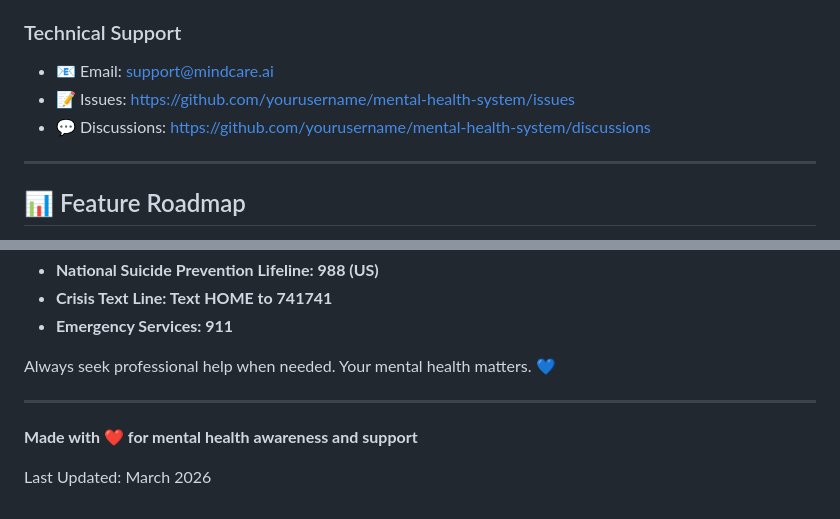
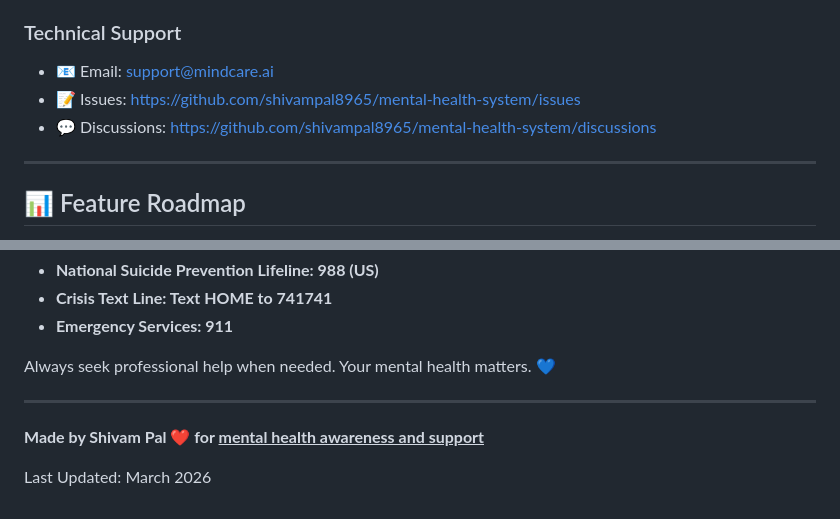
Before and after one commit to shivampal8965/Mental_Health, a Markdown page: README.md, 2 parts joined by grey strips. Rendered like a GitHub page.

Commit message:
Update contact links and author information in READMEsecond

```diff
--- a/README.md
+++ b/README.md
@@ -474,8 +474,8 @@ If you or someone you know is struggling:
 ### Technical Support
 
 - 📧 Email: support@mindcare.ai
-- 📝 Issues: https://github.com/yourusername/mental-health-system/issues
-- 💬 Discussions: https://github.com/yourusername/mental-health-system/discussions
+- 📝 Issues: https://github.com/shivampal8965/mental-health-system/issues
+- 💬 Discussions: https://github.com/shivampal8965/mental-health-system/discussions
 
 ---
 
@@ -513,6 +513,6 @@ Always seek professional help when needed. Your mental health matters. 💙
 
 ---
 
-**Made with ❤️ for mental health awareness and support**
+**Made by <b>Shivam Pal</b> ❤️ for <u>mental health awareness and support</u>**
 
 Last Updated: March 2026
```
